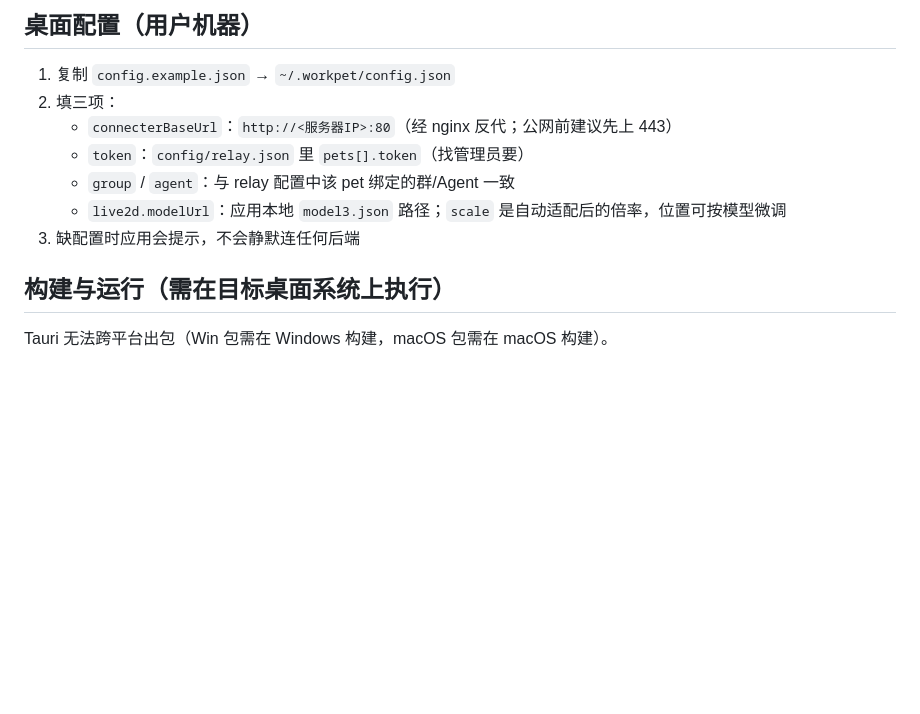
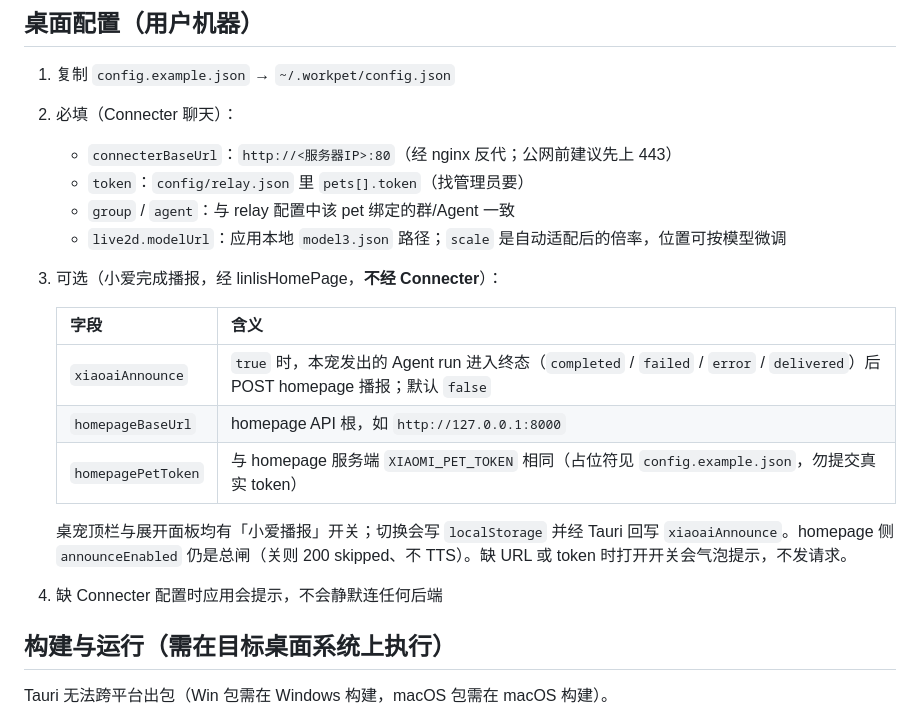
Before and after one commit to linlisWorkTeam/workpanelConnecter, a Markdown page: apps/workpet/README.md, the part around the change. Rendered like a GitHub page; blank space fills up the shorter version.

Commit message:
docs: document WorkPet XiaoAi homepage announce switch
Co-authored-by: Cursor <cursoragent@cursor.com>

```diff
--- a/apps/workpet/README.md
+++ b/apps/workpet/README.md
@@ -17,12 +17,21 @@ WorkPet(桌面) ──HTTP──► Connecter(:80 nginx → :9080) ──A2A─
 ## 桌面配置（用户机器）
 
 1. 复制 `config.example.json` → `~/.workpet/config.json`
-2. 填三项：
+2. 必填（Connecter 聊天）：
    - `connecterBaseUrl`：`http://<服务器IP>:80`（经 nginx 反代；公网前建议先上 443）
    - `token`：`config/relay.json` 里 `pets[].token`（找管理员要）
    - `group` / `agent`：与 relay 配置中该 pet 绑定的群/Agent 一致
    - `live2d.modelUrl`：应用本地 `model3.json` 路径；`scale` 是自动适配后的倍率，位置可按模型微调
-3. 缺配置时应用会提示，不会静默连任何后端
+3. 可选（小爱完成播报，经 linlisHomePage，**不经 Connecter**）：
+
+   | 字段 | 含义 |
+   |------|------|
+   | `xiaoaiAnnounce` | `true` 时，本宠发出的 Agent run 进入终态（`completed` / `failed` / `error` / `delivered`）后 POST homepage 播报；默认 `false` |
+   | `homepageBaseUrl` | homepage API 根，如 `http://127.0.0.1:8000` |
+   | `homepagePetToken` | 与 homepage 服务端 `XIAOMI_PET_TOKEN` 相同（占位符见 `config.example.json`，勿提交真实 token） |
+
+   桌宠顶栏与展开面板均有「小爱播报」开关；切换会写 `localStorage` 并经 Tauri 回写 `xiaoaiAnnounce`。homepage 侧 `announceEnabled` 仍是总闸（关则 200 skipped、不 TTS）。缺 URL 或 token 时打开开关会气泡提示，不发请求。
+4. 缺 Connecter 配置时应用会提示，不会静默连任何后端
 
 ## 构建与运行（需在目标桌面系统上执行）
 
```
Also changed, not shown: docs/NEXT-DEV-PATH.md (+2 -1 lines).
